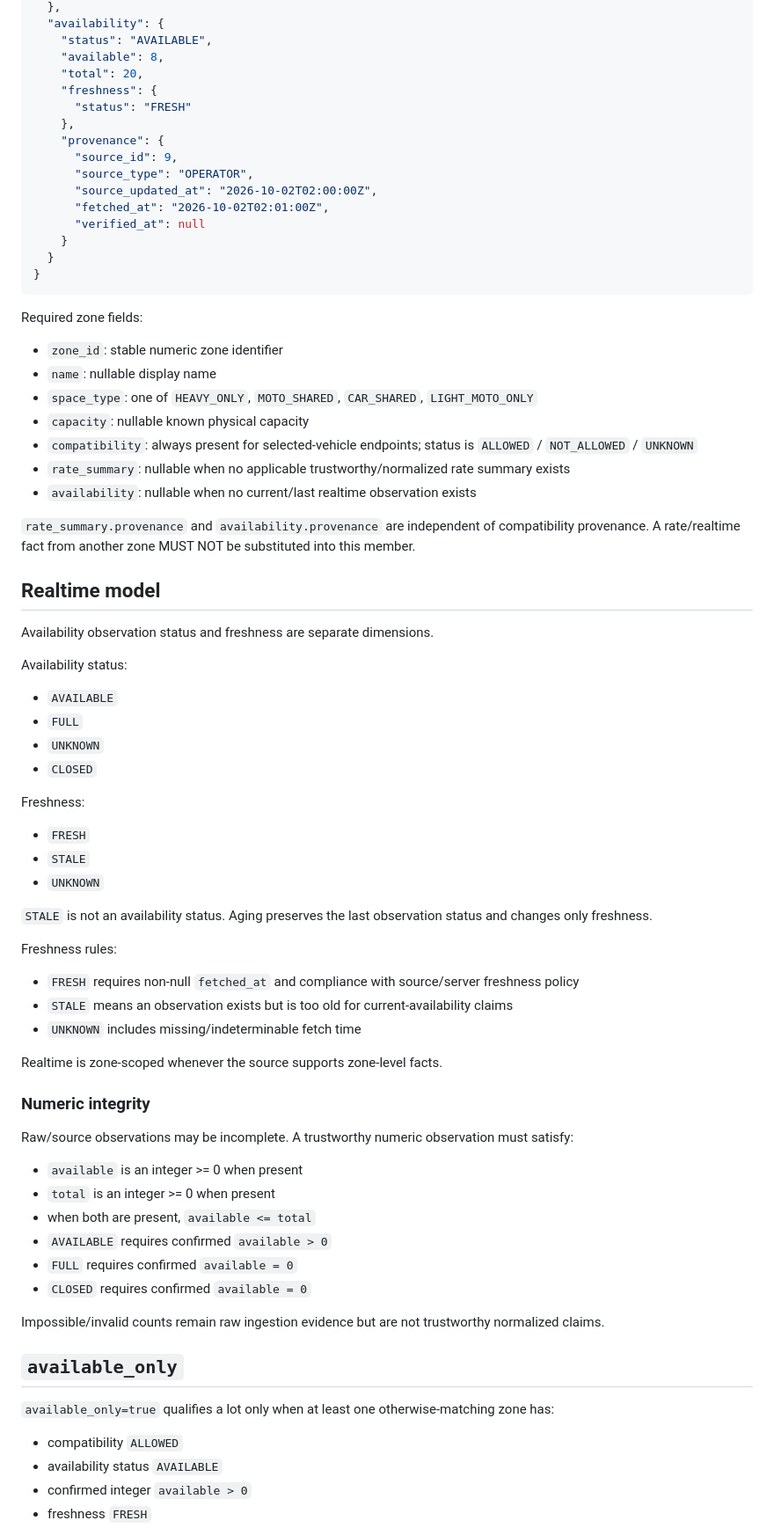
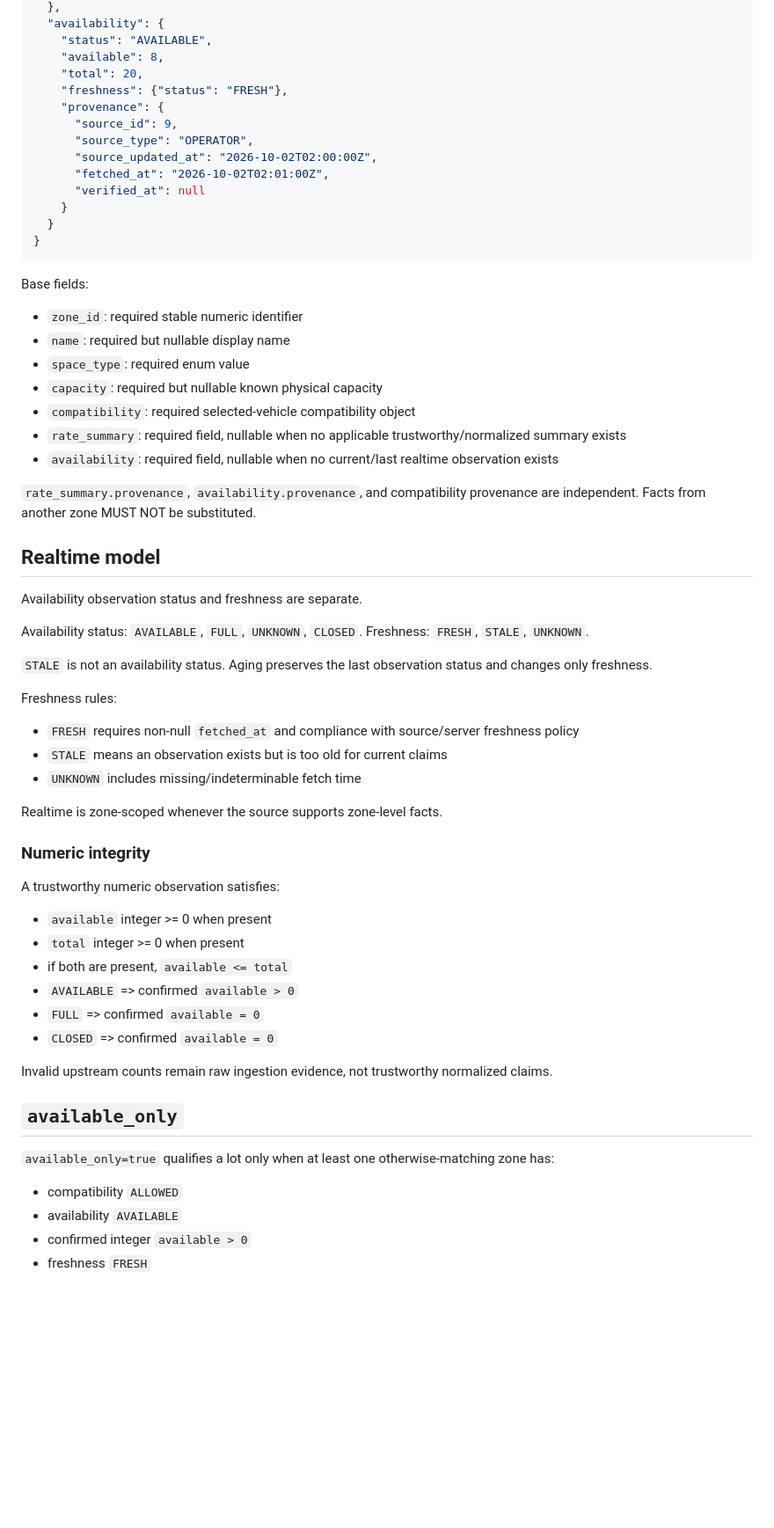
Before and after one commit to smvt1215/heavy-motorcycle-parking, a Markdown page: docs/api.md, the part around one of its changes. Shown at 88% size. GitHub-like rendering; blank space fills up the shorter version.

````diff
--- a/docs/api.md
+++ b/docs/api.md
@@ -200,9 +188,7 @@ Every parking endpoint that exposes selected-vehicle zone facts uses the same zo
     "status": "AVAILABLE",
     "available": 8,
     "total": 20,
-    "freshness": {
-      "status": "FRESH"
-    },
+    "freshness": {"status": "FRESH"},
     "provenance": {
       "source_id": 9,
       "source_type": "OPERATOR",
@@ -214,54 +200,46 @@ Every parking endpoint that exposes selected-vehicle zone facts uses the same zo
 }
 ```
 
-Required zone fields:
-- `zone_id`: stable numeric zone identifier
-- `name`: nullable display name
-- `space_type`: one of `HEAVY_ONLY`, `MOTO_SHARED`, `CAR_SHARED`, `LIGHT_MOTO_ONLY`
-- `capacity`: nullable known physical capacity
-- `compatibility`: always present for selected-vehicle endpoints; status is `ALLOWED` / `NOT_ALLOWED` / `UNKNOWN`
-- `rate_summary`: nullable when no applicable trustworthy/normalized rate summary exists
-- `availability`: nullable when no current/last realtime observation exists
+Base fields:
+- `zone_id`: required stable numeric identifier
+- `name`: required but nullable display name
+- `space_type`: required enum value
+- `capacity`: required but nullable known physical capacity
+- `compatibility`: required selected-vehicle compatibility object
+- `rate_summary`: required field, nullable when no applicable trustworthy/normalized summary exists
+- `availability`: required field, nullable when no current/last realtime observation exists
 
-`rate_summary.provenance` and `availability.provenance` are independent of compatibility provenance. A rate/realtime fact from another zone MUST NOT be substituted into this member.
+`rate_summary.provenance`, `availability.provenance`, and compatibility provenance are independent. Facts from another zone MUST NOT be substituted.
 
 ## Realtime model
-Availability observation status and freshness are separate dimensions.
+Availability observation status and freshness are separate.
 
-Availability status:
-- `AVAILABLE`
-- `FULL`
-- `UNKNOWN`
-- `CLOSED`
-
-Freshness:
-- `FRESH`
-- `STALE`
-- `UNKNOWN`
+Availability status: `AVAILABLE`, `FULL`, `UNKNOWN`, `CLOSED`.
+Freshness: `FRESH`, `STALE`, `UNKNOWN`.
 
 `STALE` is not an availability status. Aging preserves the last observation status and changes only freshness.
 
 Freshness rules:
 - `FRESH` requires non-null `fetched_at` and compliance with source/server freshness policy
-- `STALE` means an observation exists but is too old for current-availability claims
+- `STALE` means an observation exists but is too old for current claims
 - `UNKNOWN` includes missing/indeterminable fetch time
 
 Realtime is zone-scoped whenever the source supports zone-level facts.
 
 ### Numeric integrity
-Raw/source observations may be incomplete. A trustworthy numeric observation must satisfy:
-- `available` is an integer >= 0 when present
-- `total` is an integer >= 0 when present
-- when both are present, `available <= total`
-- `AVAILABLE` requires confirmed `available > 0`
-- `FULL` requires confirmed `available = 0`
-- `CLOSED` requires confirmed `available = 0`
+A trustworthy numeric observation satisfies:
+- `available` integer >= 0 when present
+- `total` integer >= 0 when present
+- if both are present, `available <= total`
+- `AVAILABLE` => confirmed `available > 0`
+- `FULL` => confirmed `available = 0`
+- `CLOSED` => confirmed `available = 0`
 
-Impossible/invalid counts remain raw ingestion evidence but are not trustworthy normalized claims.
+Invalid upstream counts remain raw ingestion evidence, not trustworthy normalized claims.
 
 ## `available_only`
 `available_only=true` qualifies a lot only when at least one otherwise-matching zone has:
 - compatibility `ALLOWED`
-- availability status `AVAILABLE`
+- availability `AVAILABLE`
 - confirmed integer `available > 0`
 - freshness `FRESH`
````
Also changed, not shown: other parts of docs/api.md (+203 -211 lines).
